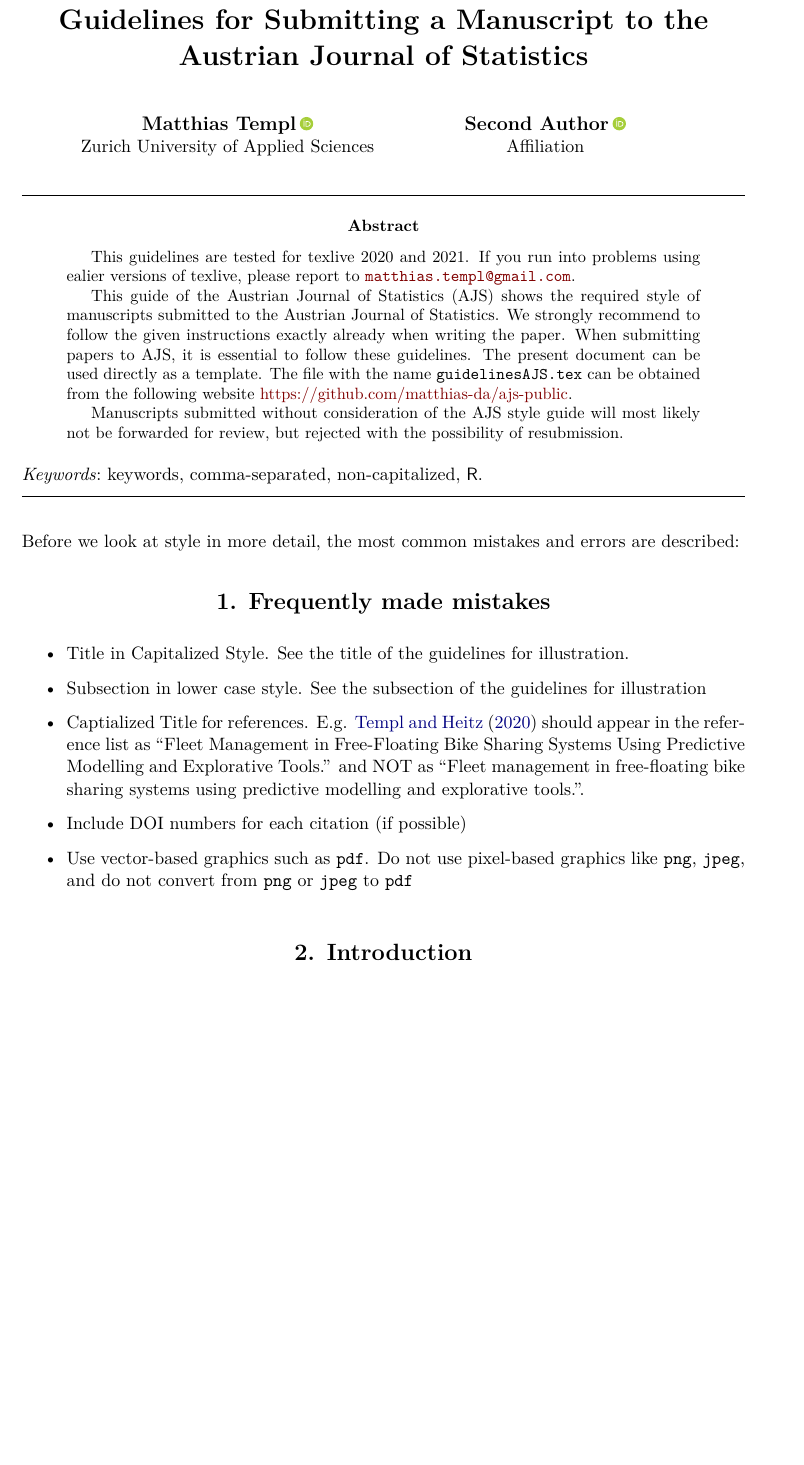
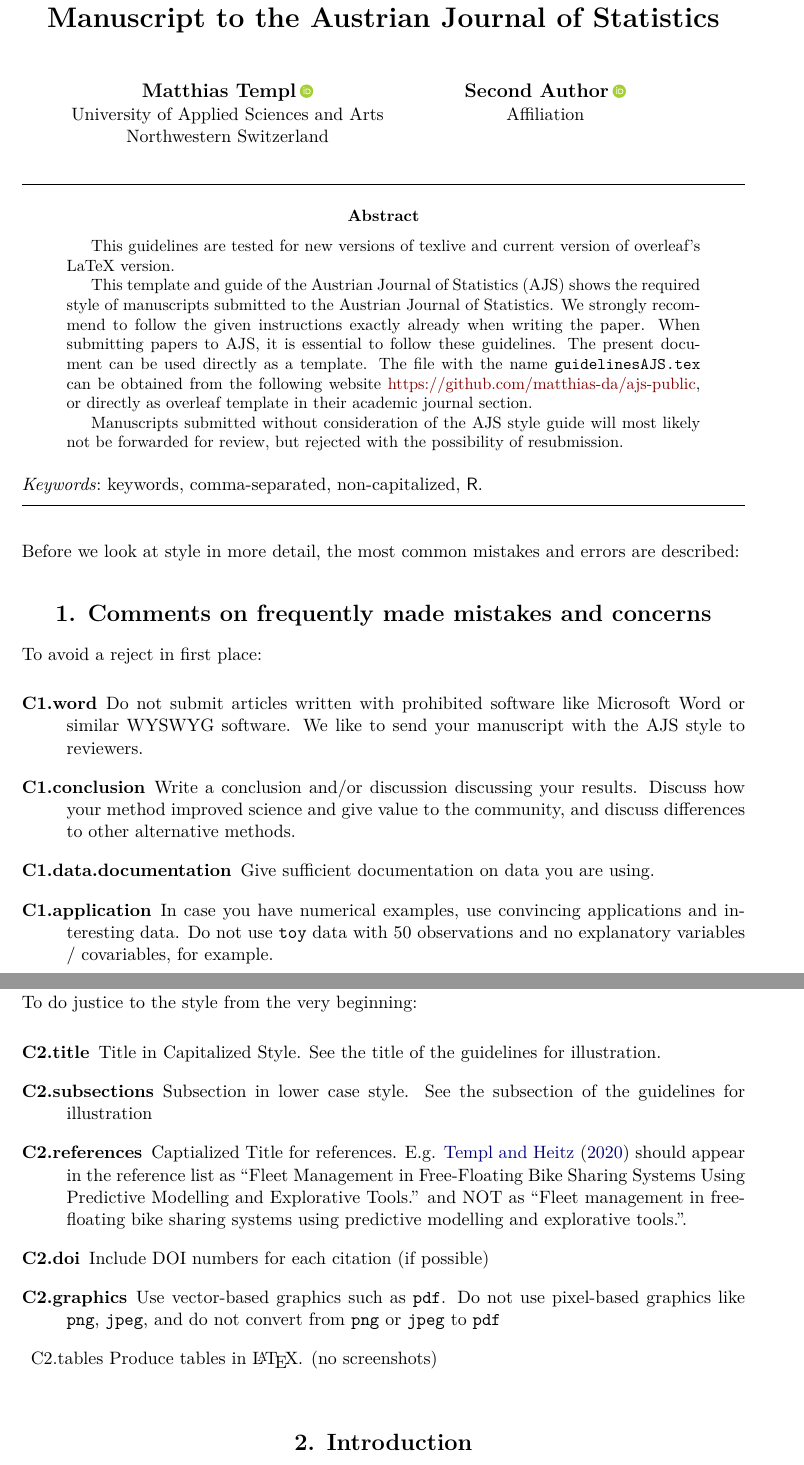
Before and after one commit to matthias-da/ajs-public, a LaTeX document (guidelines/template-guidelinesAJS.tex, which reads guidelines/ajs.cls): part of page 1 of 5 before the commit and two parts of pages 1 and 2 of 5 after it, the two joined at a grey line, cut so that both start at the same text, the shorter picture padded with empty space. Compiled offline with pdfLaTeX.

Commit message:
resolve wrong references of figures and tables

```diff
--- a/guidelines/ajs.cls
+++ b/guidelines/ajs.cls
@@ -55,7 +55,7 @@
 %% required packages
 % This fixes https://github.com/matthias-da/ajs-public/issues/2.
 % Retrieved from https://github.com/rstudio/rticles/issues/329
-\RequirePackage[2020/02/02]{latexrelease}
+%\RequirePackage[2020/02/02]{latexrelease}
 \RequirePackage{graphicx,color,xcolor,ae,fancyvrb}
 \usepackage{orcidlink}
 \RequirePackage[T1]{fontenc}
--- a/guidelines/guidelinesAJS.tex
+++ b/guidelines/template-guidelinesAJS.tex
@@ -5,10 +5,10 @@
 %%%%%%%%%%%%%%%%%%%%%%%%%%%%%%
 
 %% almost as usual
-\author{Matthias Templ\,\orcidlink{0000-0002-8638-5276}\\ Zurich University of Applied Sciences \And
+\author{Matthias Templ\,\orcidlink{0000-0002-8638-5276}\\ University of Applied Sciences and Arts \\ Northwestern Switzerland \And
         Second Author\,\orcidlink{0000-0000-0000-0000}\\ Affiliation}
 %% \AND can be used instead of \And and starts a new line
-\title{Guidelines for Submitting a Manuscript to the Austrian Journal of Statistics}
+\title{Template and Guidelines for Submitting a Manuscript to the Austrian Journal of Statistics}
 
 %% for pretty printing and a nice hypersummary also set:
 \Plainauthor{Matthias Templ, Second Author} %% comma-separated
@@ -17,10 +17,11 @@
 
 %% an abstract and keywords
 \Abstract{
-This guidelines are tested for texlive 2020 and 2021. If you run into problems using ealier versions of texlive, please report to \email{matthias.templ@gmail.com}.
+This guidelines are tested for new versions of texlive and current version of overleaf's LaTeX version.
+%If you run into problems using ealier versions of texlive, please report to \email{matthias.templ@gmail.com}.
 
-  This guide of the Austrian Journal of Statistics (AJS) shows the required style of manuscripts submitted to the Austrian Journal of Statistics. We strongly recommend
-to follow the given instructions exactly already when writing the paper. When submitting papers to AJS, it is essential to follow these guidelines. The present document can be used directly as a template. The file with the name \texttt{guidelinesAJS.tex} can be obtained from the following website \href{https://github.com/matthias-da/ajs-public}{https://github.com/matthias-da/ajs-public}.
+  This template and guide of the Austrian Journal of Statistics (AJS) shows the required style of manuscripts submitted to the Austrian Journal of Statistics. We strongly recommend
+to follow the given instructions exactly already when writing the paper. When submitting papers to AJS, it is essential to follow these guidelines. The present document can be used directly as a template. The file with the name \texttt{guidelinesAJS.tex} can be obtained from the following website \href{https://github.com/matthias-da/ajs-public}{https://github.com/matthias-da/ajs-public}, or directly as overleaf template in their academic journal section.
 
 Manuscripts submitted without consideration of the AJS style guide will most likely not be forwarded for review, but rejected with the possibility of resubmission.
 }
@@ -44,10 +45,10 @@ Manuscripts submitted without consideration of the AJS style guide will most lik
 \Address{
   Matthias Templ\\
   Institue of Data Analysis and Process Design\\
-  Zurich University of Applied Sciences\\
-  CH-8400 Winterthur, Switzerland\\
+  University of Applied Sciences and Arts Northwestern Switzerland\\
+  CH-4600 Olten, Switzerland\\
   E-mail: \email{matthias.templ@gmail.com}\\
-  URL: \url{https://www.zhaw.ch/de/ueber-uns/person/teml/}
+  URL: \url{https://www.fhnw.ch/de/personen/matthias-templ}
 }
 %% It is also possible to add a telephone and fax number
 %% before the e-mail in the following format:
@@ -66,18 +67,29 @@ Manuscripts submitted without consideration of the AJS style guide will most lik
 
 Before we look at style in more detail, the most common mistakes and errors are described:
 
-\section{Frequently made mistakes}
+\section{Comments on frequently made mistakes and concerns}
 
+To avoid a reject in first place:
 
-\begin{itemize}
-\item Title in Capitalized Style. See the title of the guidelines for illustration.
-\item Subsection in lower case style. See the subsection of the guidelines for illustration
-\item Captialized Title for references. E.g. \cite{fleet20} should appear in the reference list as ``Fleet Management in Free-Floating Bike Sharing Systems Using
+\begin{description}
+\item[C1.word] Do not submit articles written with prohibited software like Microsoft Word or similar WYSWYG software. We like to send your manuscript with the AJS style to reviewers.
+\item[C1.conclusion] Write a conclusion and/or discussion discussing your results.  Discuss how your method improved science and give value to the community, and discuss differences to other alternative methods.
+\item[C1.data.documentation] Give sufficient documentation on data you are using.
+\item[C1.application] In case you have numerical examples, use convincing applications and interesting data. Do not use \texttt{toy} data with 50 observations and no explanatory variables / covariables, for example.
+\end{description}
+
+To do justice to the style from the very beginning:
+
+\begin{description}
+\item[C2.title] Title in Capitalized Style. See the title of the guidelines for illustration.
+\item[C2.subsections]  Subsection in lower case style. See the subsection of the guidelines for illustration
+\item[C2.references]  Captialized Title for references. E.g. \cite{fleet20} should appear in the reference list as ``Fleet Management in Free-Floating Bike Sharing Systems Using
   Predictive Modelling and Explorative Tools.'' and NOT as ``Fleet management in free-floating bike sharing systems using
   predictive modelling and explorative tools.''.
-\item Include DOI numbers for each citation (if possible)
-\item Use vector-based graphics such as \texttt{pdf}. Do not use pixel-based graphics like \texttt{png}, \texttt{jpeg}, and do not convert from \texttt{png} or \texttt{jpeg} to \texttt{pdf}
-\end{itemize}
+\item[C2.doi]  Include DOI numbers for each citation (if possible)
+\item[C2.graphics]  Use vector-based graphics such as \texttt{pdf}. Do not use pixel-based graphics like \texttt{png}, \texttt{jpeg}, and do not convert from \texttt{png} or \texttt{jpeg} to \texttt{pdf}
+\item{C2.tables} Produce tables in \LaTeX{}. (no screenshots)
+\end{description}
 
 \section{Introduction}
 
```
Also changed, not shown: guidelines/template-guidelinesAJS.bib (renamed from guidelines/guidelinesAJS.bib, +9 -6 lines), guidelines/README.md, guidelines/guidelinesAJS.pdf (deleted), guidelines/ajs.cls (14 more changed lines), guidelines/template-guidelinesAJS.tex (26 more changed lines).
